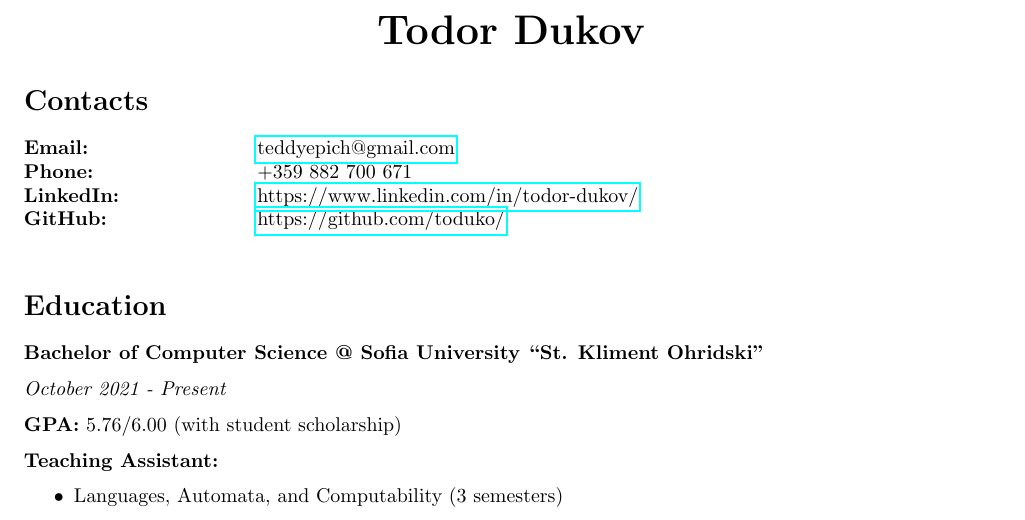
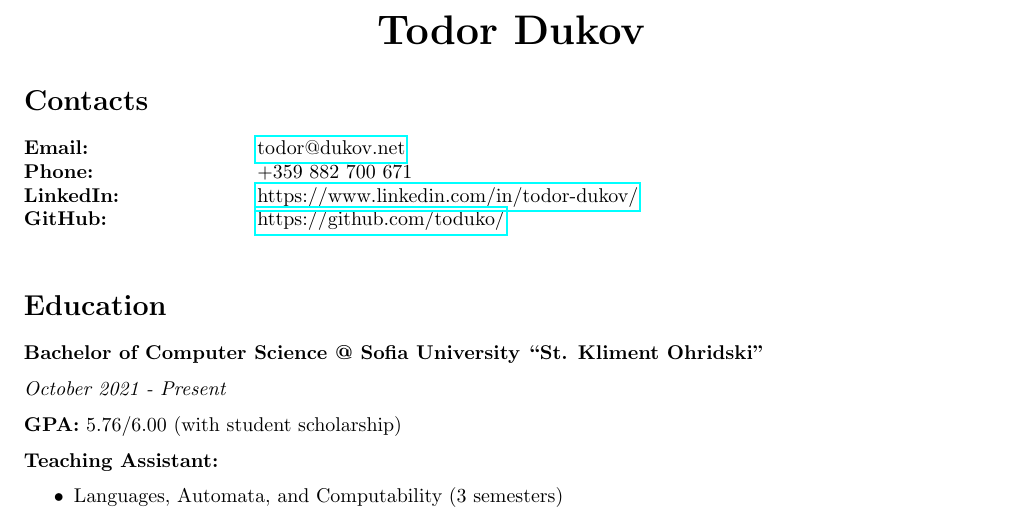
Before and after one commit to toduko/curriculum-vitae, a LaTeX CV (cv.tex): part of the page, cut so that both start at the same text. Compiled offline with pdfLaTeX.

Commit message:
Changed email

```diff
--- a/cv.tex
+++ b/cv.tex
@@ -17,7 +17,7 @@
 
 \begin{tabbing}
     \hspace{4cm} \= \hspace{8cm} \= \kill
-    \textbf{Email:} \> \href{mailto:teddyepich@gmail.com}{teddyepich@gmail.com} \\
+    \textbf{Email:} \> \href{mailto:todor@dukov.net}{todor@dukov.net} \\
     \textbf{Phone:} \> +359 882 700 671 \\
     \textbf{LinkedIn:} \> \href{https://www.linkedin.com/in/todor-dukov/}{https://www.linkedin.com/in/todor-dukov/} \\
     \textbf{GitHub:} \> \href{https://github.com/toduko/}{https://github.com/toduko/} \\
```
Also changed, not shown: cv.pdf.
